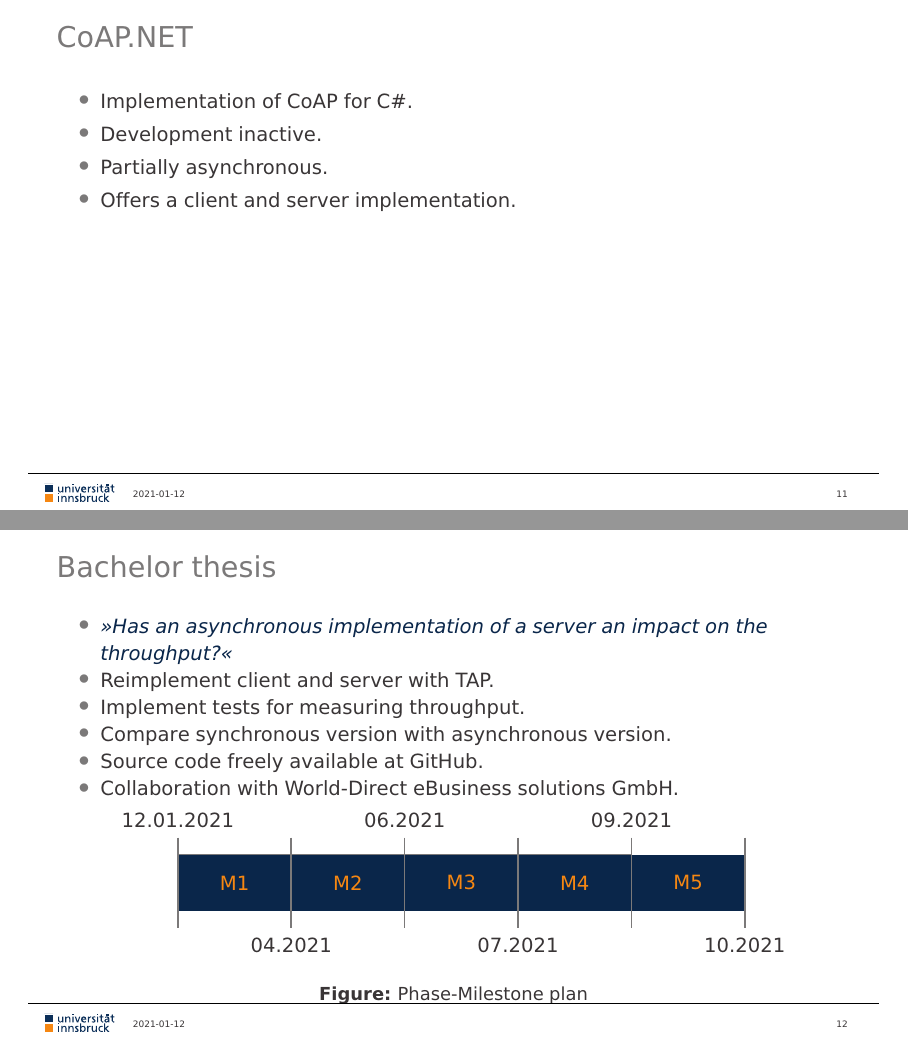
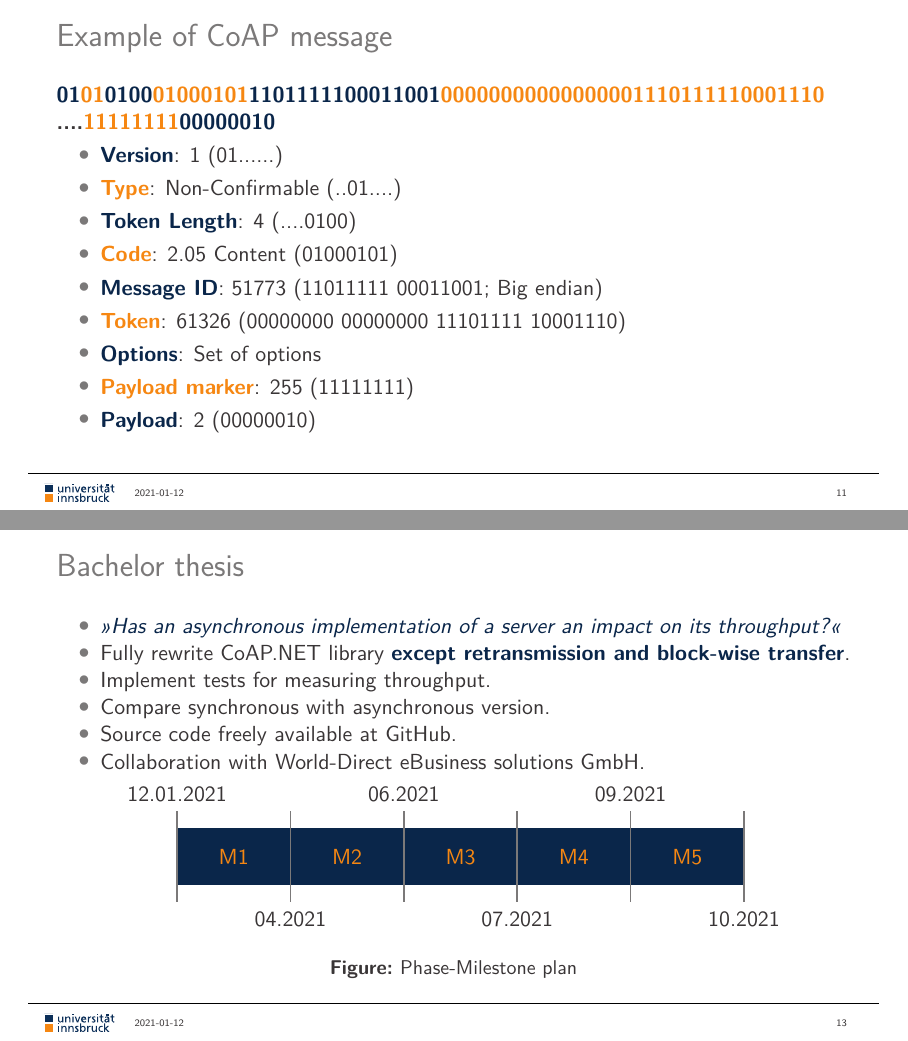
Before and after one commit to Zeruxky/coap-bachelor-thesis, LaTeX slides (initial_presentation/initial_presentation.tex): pages 73 and 80 of 87 before the commit and pages 70 and 82 of 89 after it, joined at a grey line. The pictures show the PDF file initial_presentation/initial_presentation.pdf that the author committed with the source.

Commit message:
Change title and add few things

```diff
--- a/initial_presentation/initial_presentation.tex
+++ b/initial_presentation/initial_presentation.tex
@@ -245,6 +245,24 @@
         \end{itemize}
     \end{frame}
 
+    \subsection{Example of CoAP message}
+    \begin{frame}
+        \frametitle{Example of CoAP message}
+        \textcolor{uibkblue}{\textbf{01}}\textcolor{uibkorange}{\textbf{01}}\textcolor{uibkblue}{\textbf{0100}}\textcolor{uibkorange}{\textbf{01000101}}\textcolor{uibkblue}{\textbf{1101111100011001}}\textcolor{uibkorange}{\textbf{00000000000000001110111110001110}}\textcolor{uibkblue}
+        \newline {\textbf{....}}\textcolor{uibkorange}{\textbf{11111111}}\textcolor{uibkblue}{\textbf{00000010}}
+        \begin{itemize}
+            \item \textcolor{uibkblue}{\textbf{Version}}: 1 (01......)
+            \item \textcolor{uibkorange}{\textbf{Type}}: Non-Confirmable (..01....)
+            \item \textcolor{uibkblue}{\textbf{Token Length}}: 4 (....0100)
+            \item \textcolor{uibkorange}{\textbf{Code}}: 2.05 Content (01000101)
+            \item \textcolor{uibkblue}{\textbf{Message ID}}: 51773 (11011111 00011001; Big endian)
+            \item \textcolor{uibkorange}{\textbf{Token}}: 61326 (00000000 00000000 11101111 10001110)
+            \item \textcolor{uibkblue}{\textbf{Options}}: Set of options
+            \item \textcolor{uibkorange}{\textbf{Payload marker}}: 255 (11111111)
+            \item \textcolor{uibkblue}{\textbf{Payload}}: 2 (00000010)
+        \end{itemize}
+    \end{frame}
+
     \subsection{CoAP.NET}
     \begin{frame}
         \frametitle{CoAP.NET}
@@ -261,14 +279,14 @@
         \frametitle{Bachelor thesis}
 
         \begin{itemize}
-            \item<1-> \textcolor{uibkblue}{\textit{>>Has an asynchronous implementation of a server an impact on the throughput?<<}}
-            \item<2-> Reimplement client and server with TAP.
-            \item<3-> Implement tests for measuring throughput.
-            \item<4-> Compare synchronous version with asynchronous version.
-            \item<5-> Source code freely available at \href{https://github.com/world-direct/CoAP.NET}{GitHub}.
-            \item<6-> Collaboration with World-Direct eBusiness solutions GmbH.
+            \item<1-> \textcolor{uibkblue}{\textit{>>Has an asynchronous implementation of a server an impact on its throughput?<<}}
+            \item<2-> Fully rewrite CoAP.NET library \onslide<3->\textbf{\textcolor{uibkblue}{except retransmission and block-wise transfer}}.
+            \item<4-> Implement tests for measuring throughput.
+            \item<5-> Compare synchronous with asynchronous version.
+            \item<6-> Source code freely available at \href{https://github.com/world-direct/CoAP.NET}{GitHub}.
+            \item<7-> Collaboration with World-Direct eBusiness solutions GmbH.
         \end{itemize}
-        \onslide<7->
+        \onslide<8->
         \begin{figure}[ht]
             \begin{tikzpicture}
                 \draw[step=2, uibkgraym, very thin] (0, 0) grid (8,-1);
```
Also changed, not shown: bachelor_thesis/bachelorthesis.tex (+1 -1 lines), bachelor_thesis/bachelorthesis.pdf, initial_presentation/initial_presentation.pdf, initial_presentation/initial_presentation.tex (4 more changed lines).
